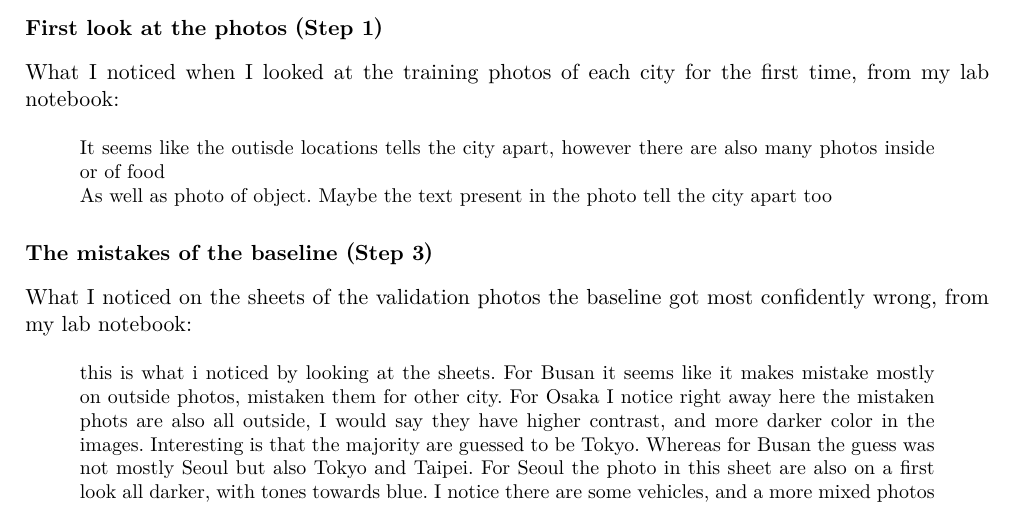
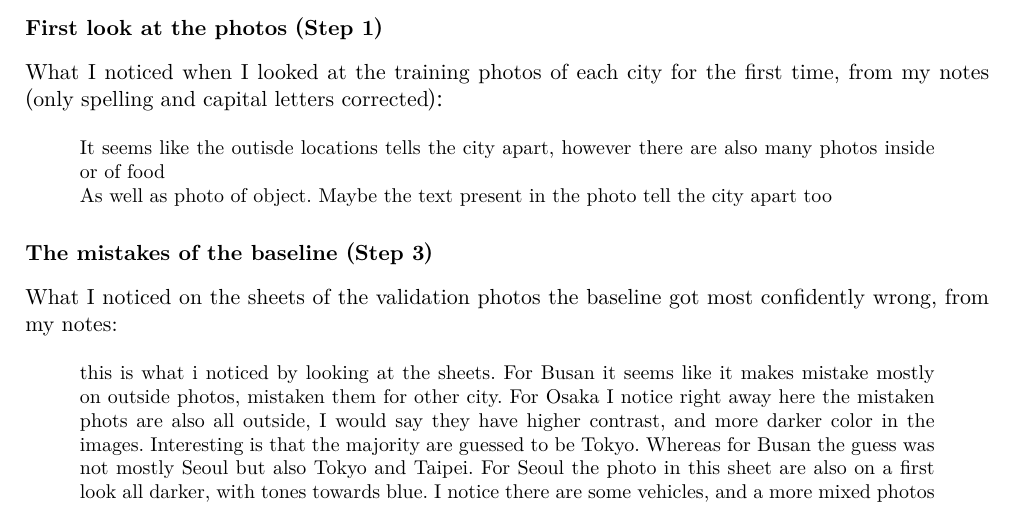
Before and after one commit to giuliag9/MAS1004-assignment2, a LaTeX document (long_report/long_report.tex): part of page 4 of 13, cut so that both start at the same text. Compiled offline with XeLaTeX.

Commit message:
Long report: 'from my notes', and mark the corrected Step 1 notes
Co-Authored-By: Claude Opus 5.5 <noreply@anthropic.com>
Claude-Session: https://claude.ai/code/session_012WCcwhv6WwxtD3NQYAvQih

```diff
--- a/long_report/long_report.tex
+++ b/long_report/long_report.tex
@@ -126,14 +126,14 @@ The final track A I choose is balanced\_zoom\_small\_lr. The reason is that it i
 While working on the assignment looking at the photo was useful.
 
 \subsection*{First look at the photos (Step 1)}
-What I noticed when I looked at the training photos of each city for the first time, from my lab notebook:
+What I noticed when I looked at the training photos of each city for the first time, from my notes (only spelling and capital letters corrected):
 \begin{quote}\small
 It seems like the outisde locations tells the city apart, however there are also many photos inside or of food\\
 As well as photo of object. Maybe the text present in the photo tell the city apart too
 \end{quote}
 
 \subsection*{The mistakes of the baseline (Step 3)}
-What I noticed on the sheets of the validation photos the baseline got most confidently wrong, from my lab notebook:
+What I noticed on the sheets of the validation photos the baseline got most confidently wrong, from my notes:
 \begin{quote}\small
 this is what i noticed by looking at the sheets. For Busan it seems like it makes mistake mostly on outside photos, mistaken them for other city. For Osaka I notice right away here the mistaken phots are also all outside, I would say they have higher contrast, and more darker color in the images. Interesting is that the majority are guessed to be Tokyo. Whereas for Busan the guess was not mostly Seoul but also Tokyo and Taipei. For Seoul the photo in this sheet are also on a first look all darker, with tones towards blue. I notice there are some vehicles, and a more mixed photos of outside and inside locations. For Taipei these mistaken photos have more nature in them than the other photos in other mistake sheets. Interesting is that image 34 has a text with “Taiwan’ written in it and still the model guessed it as Seoul. For Tokyo  images in this mistake sheets are much more colourful than the other sheets. A mix of city view streets, cars and people. I think overall the mistakes have in common two major elements: first it's mostly outside photos, second it is images taken from afar, not with a closeup or focus but of general surroundings.
 \end{quote}
```
Also changed, not shown: long_report/long_report.tex (6 more changed lines).
